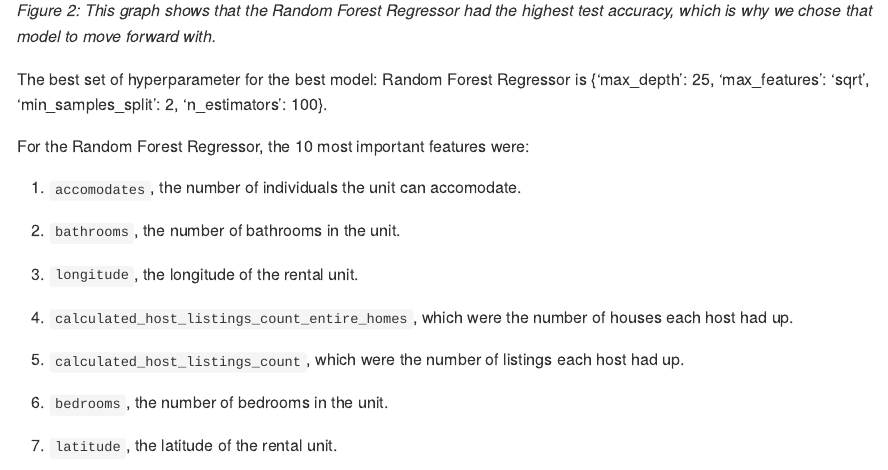
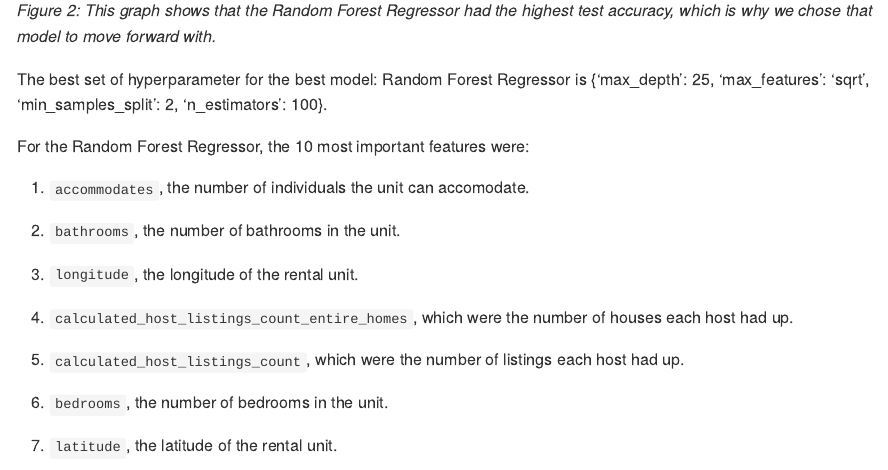
Before and after one commit to UBC-MDS/DSCI_522_Group313, an R Markdown document (docs/final_report.Rmd): the page in a window 1100 px wide, from 2550 px down. The pictures show the output file docs/final_report.md that the author committed with the source, drawn offline in the style of GitHub.

Commit message:
adding updated final report

```diff
--- a/docs/final_report.Rmd
+++ b/docs/final_report.Rmd
@@ -60,7 +60,7 @@ The best set of hyperparameter for the best model: Random Forest Regressor is {'
 
 For the Random Forest Regressor, the 10 most important features were:
 
-1. `accomodates`, the number of individuals the unit can accomodate.
+1. `accommodates`, the number of individuals the unit can accomodate.
 
 2. `bathrooms`, the number of bathrooms in the unit.
 
```
Also changed, not shown: docs/final_report.md.
